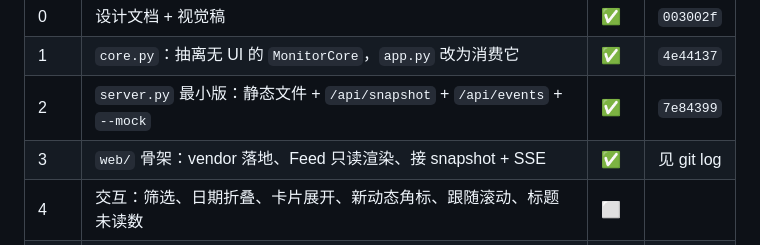
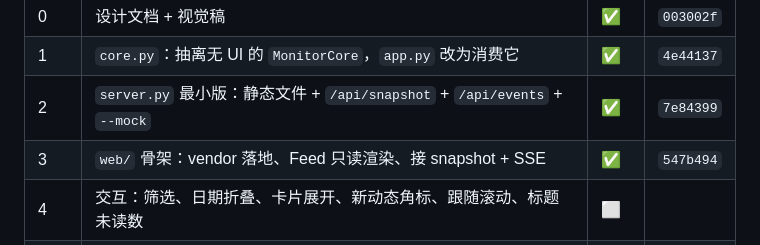
Before and after one commit to Havadking/diting, a Markdown page: docs/web-design.md, the part around the change. Drawn GitHub-style.

Commit message:
docs: 进度表勾掉阶段 3
Co-Authored-By: Claude Opus 5 <noreply@anthropic.com>

```diff
--- a/docs/web-design.md
+++ b/docs/web-design.md
@@ -229,7 +229,7 @@ App
 | 0 | 设计文档 + 视觉稿 | ✅ | `003002f` |
 | 1 | `core.py`：抽离无 UI 的 `MonitorCore`，`app.py` 改为消费它 | ✅ | `4e44137` |
 | 2 | `server.py` 最小版：静态文件 + `/api/snapshot` + `/api/events` + `--mock` | ✅ | `7e84399` |
-| 3 | `web/` 骨架：vendor 落地、Feed 只读渲染、接 snapshot + SSE | ✅ | 见 git log |
+| 3 | `web/` 骨架：vendor 落地、Feed 只读渲染、接 snapshot + SSE | ✅ | `547b494` |
 | 4 | 交互：筛选、日期折叠、卡片展开、新动态角标、跟随滚动、标题未读数 | ⬜ | |
 | 5 | 设置抽屉 + `/api/users` + `/api/control`（启停/清空/测试通知/退出） | ⬜ | |
 | 6 | 收尾：深色模式、竖屏适配、加载更早、断线横幅、启动脚本、文档 | ⬜ | |
```
